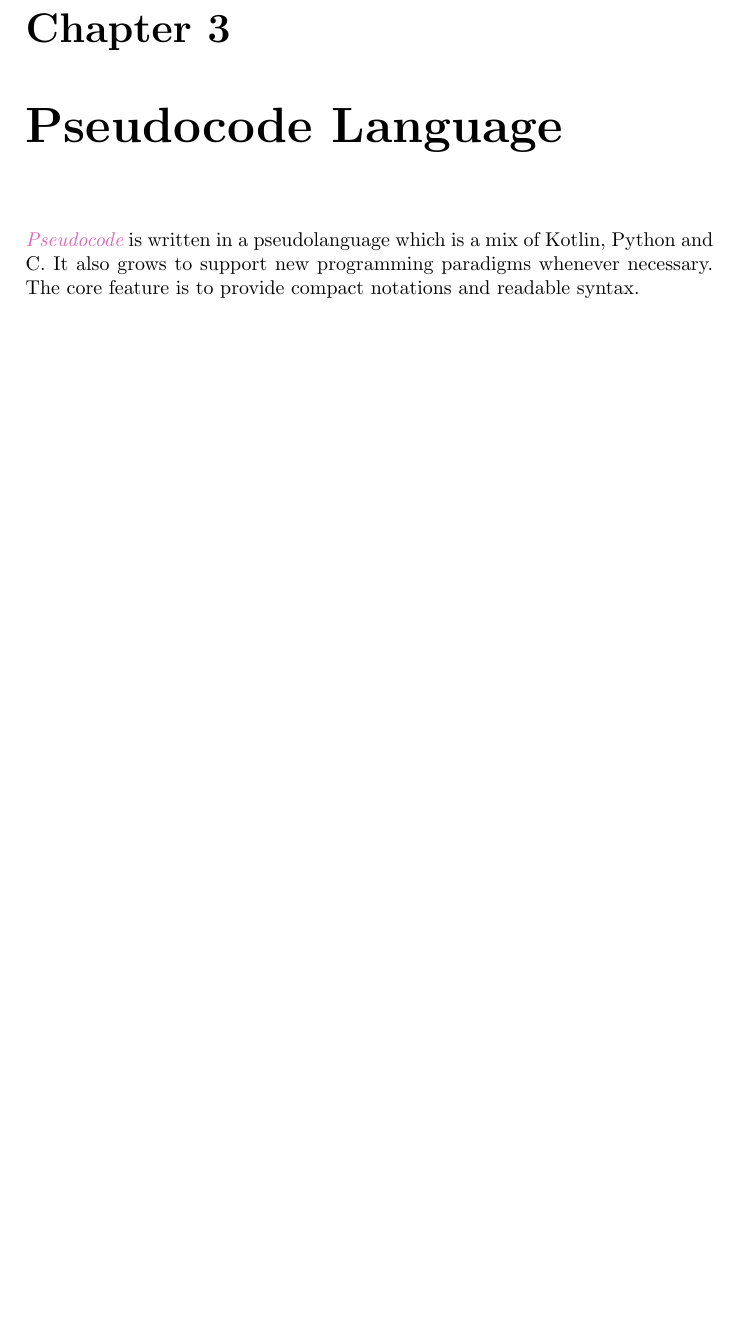
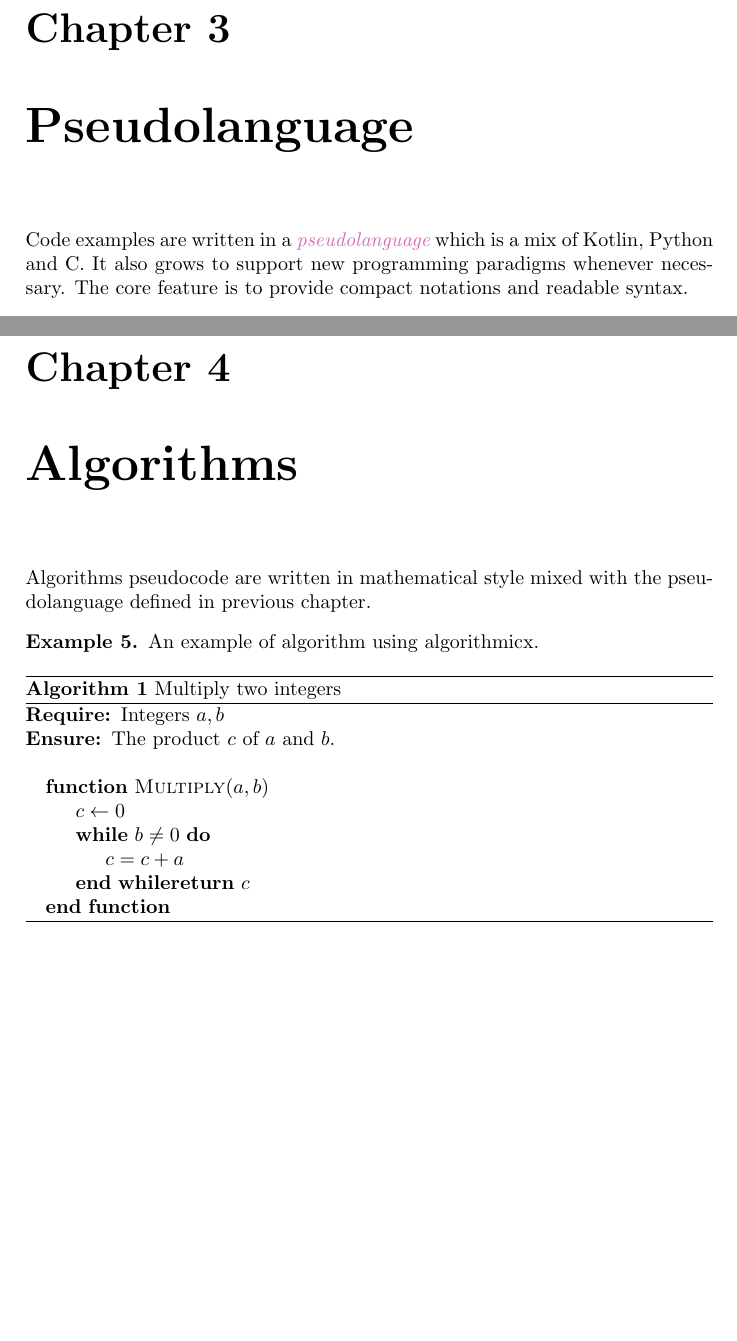
Before and after one commit to cschlay/Notexbook, a LaTeX book (docs/documentation.tex, which reads src/notexbook.sty): part of page 9 of 10 before the commit and two parts of pages 9 and 11 of 11 after it, the two joined at a grey line, cut so that both start at the same text, the shorter picture padded with empty space. Compiled offline with pdfLaTeX.

Commit message:
Algorithms.

```diff
--- a/docs/documentation.tex
+++ b/docs/documentation.tex
@@ -30,8 +30,8 @@ We also follow that convention by italicizing and coloring the term.
 The \term{term style} is defined in \verb|\term| command.
 \end{example}
 
-\chapter{Pseudocode Language}
-\term{Pseudocode} is written in a pseudolanguage which is a mix of Kotlin, Python and C.
+\chapter{Pseudolanguage}
+Code examples are written in a \term{pseudolanguage} which is a mix of Kotlin, Python and C.
 It also grows to support new programming paradigms whenever necessary.
 The core feature is to provide compact notations and readable syntax.
 \\\\
@@ -87,4 +87,28 @@ define square(x: Integer)
 \section{Standard Library}
 Lets fantasize that everything is accessible.
 The basic or common functions are defined in the \verb|Theme.sty|.
+
+\chapter{Algorithms}
+Algorithms pseudocode are written in mathematical style mixed
+with the pseudolanguage defined in previous chapter.
+
+\begin{example}
+    An example of algorithm using algorithmicx.
+    \begin{algorithm}
+        \caption{Multiply two integers}
+        \begin{algorithmic}
+            \Require{Integers $a, b$}
+            \Ensure{The product $c$ of $a$ and $b$.}
+            \Statex
+            \Function{Multiply}{$a, b$}
+                \State{$c \gets 0$}
+                \While{$b \neq 0$}
+                    \State{$c = c + a$}
+                \EndWhile
+                \Return{$c$}
+            \EndFunction
+        \end{algorithmic}
+    \end{algorithm}
+\end{example}
+
 \end{document}
--- a/src/notexbook.sty
+++ b/src/notexbook.sty
@@ -11,6 +11,9 @@
 
 \RequirePackage{listings}
 
+% Algorithms
+\RequirePackage{algpseudocode}
+\RequirePackage{algorithm, algorithmicx}
 
 % Style Settings
 \newtheorem{theorem}{Theorem}[section]
```
Also changed, not shown: docs/documentation.pdf.
